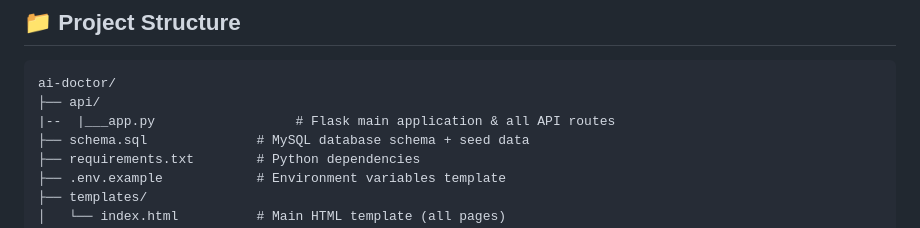
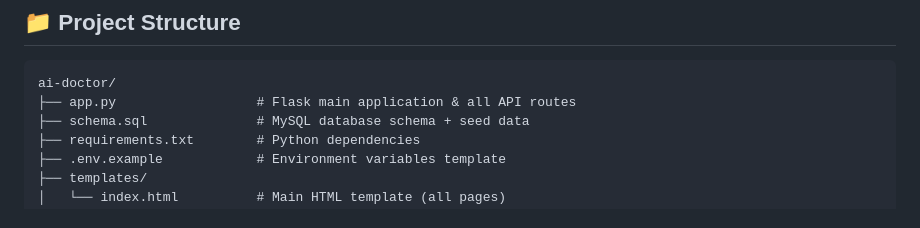
Before and after one commit to jaybhatt124/ai-doc, a Markdown page: README.md, the part around the change. Drawn GitHub-style.

Commit message:
Revise project structure section in README
Updated project structure in README to reflect file organization.

````diff
--- a/README.md
+++ b/README.md
@@ -14,8 +14,7 @@ A full-stack healthcare educational website with interactive body map, illness i
 
 ```
 ai-doctor/
-├── api/
-|--  |___app.py                  # Flask main application & all API routes
+├── app.py                  # Flask main application & all API routes
 ├── schema.sql              # MySQL database schema + seed data
 ├── requirements.txt        # Python dependencies
 ├── .env.example            # Environment variables template
````
